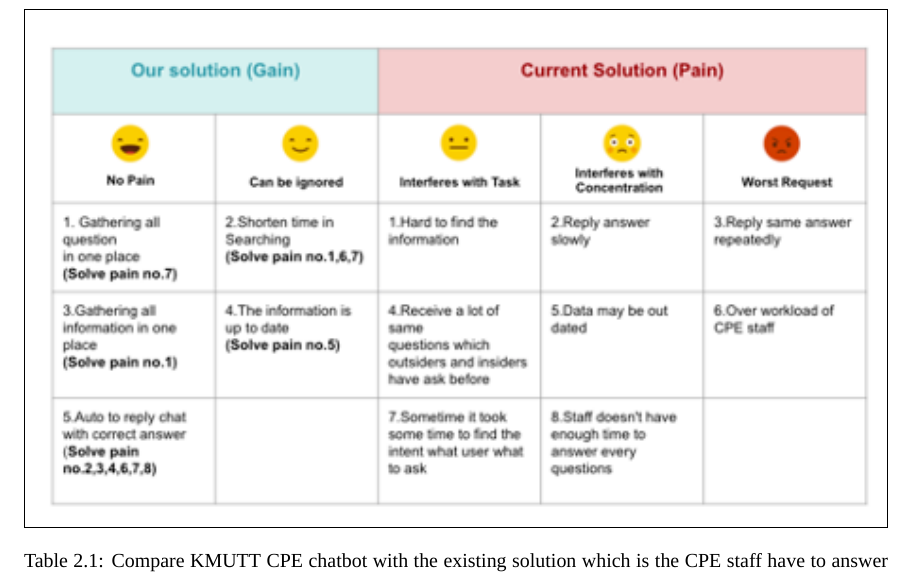
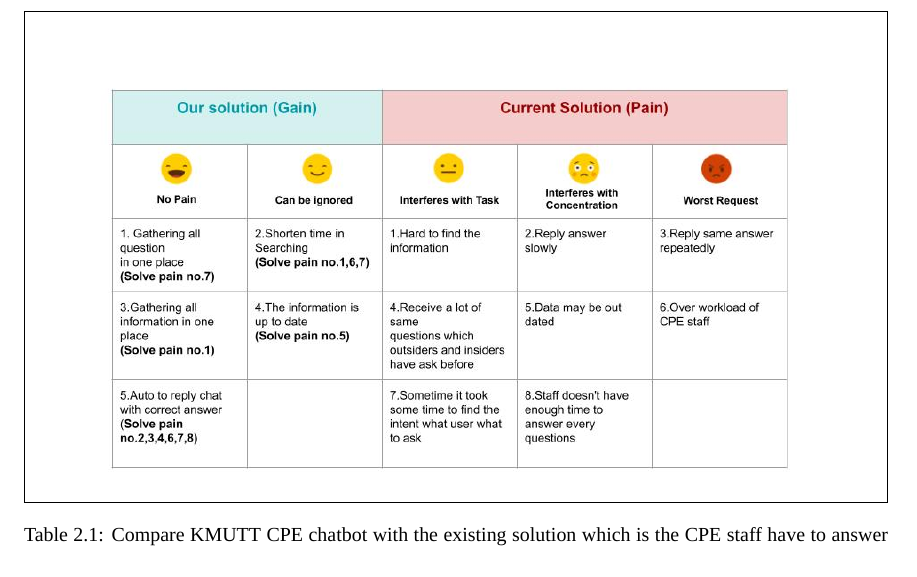
Before and after one commit to kmutt-cpe/Senior-report-project, a LaTeX thesis (undergrad-sample-english.tex): part of page 27 of 58, cut so that both start at the same text. Compiled offline with XeLaTeX; a missing font is replaced by an installed copy or a similar font.

Commit message:
Update solution_compare to full hd

```diff
--- a/undergrad-sample-english.tex
+++ b/undergrad-sample-english.tex
@@ -747,7 +747,7 @@
 the CPE staff have to answer by themselves (Table \ref*{table:ch3_solution_compare}).
 \begin{figure}[h!]
   \centering
-  \fbox{\includegraphics[width=15cm]{./img/ch2/solution_compare.png}}
+  \fbox{\includegraphics[width=15cm]{./img/ch2/solution_compare.jpg}}
   \captionof{table}{Compare KMUTT CPE chatbot with the existing solution which is the CPE
   staff have to answer by themselves.}
   \label{table:ch3_solution_compare}
```
Also changed, not shown: img/ch2/solution_compare.jpg (added), img/ch2/solution_compare.png (deleted).
